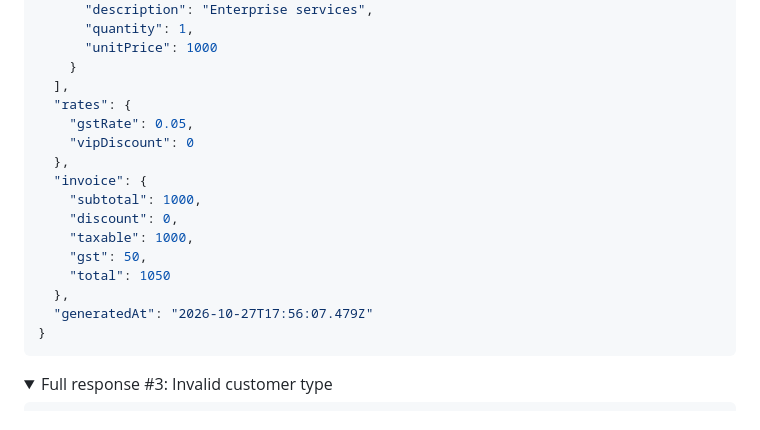
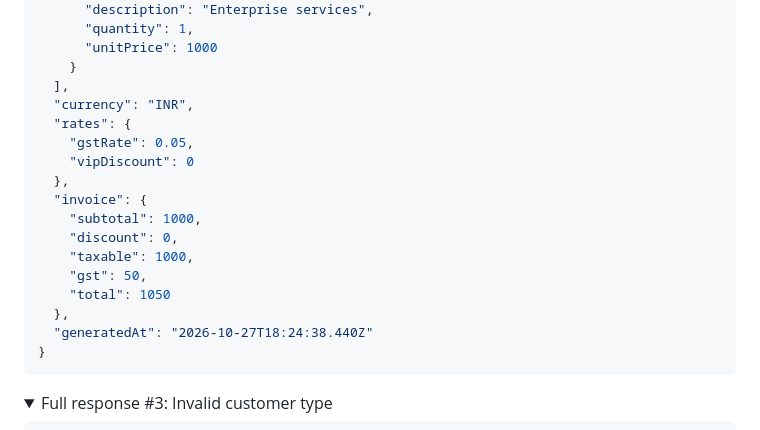
Before and after one commit to sanjeev0304/worktree-ci-prototype, a Markdown page: qa-evidence/PR_AUDIT_REPORT.md, the part around one of its changes. GitHub-like rendering; folded sections open.

````diff
--- a/qa-evidence/PR_AUDIT_REPORT.md
+++ b/qa-evidence/PR_AUDIT_REPORT.md
@@ -68,6 +69,7 @@ Average flight time: **0.67 ms** · slowest: **1.12 ms**
       "unitPrice": 1000
     }
   ],
+  "currency": "INR",
   "rates": {
     "gstRate": 0.05,
     "vipDiscount": 0
@@ -79,7 +81,7 @@ Average flight time: **0.67 ms** · slowest: **1.12 ms**
     "gst": 50,
     "total": 1050
   },
-  "generatedAt": "2026-10-27T17:56:07.479Z"
+  "generatedAt": "2026-10-27T18:24:38.440Z"
 }
 ```
 
````
Also changed, not shown: other parts of qa-evidence/PR_AUDIT_REPORT.md (+27 -28 lines), qa-evidence/latest-ui-proof.png, 2 other files.
